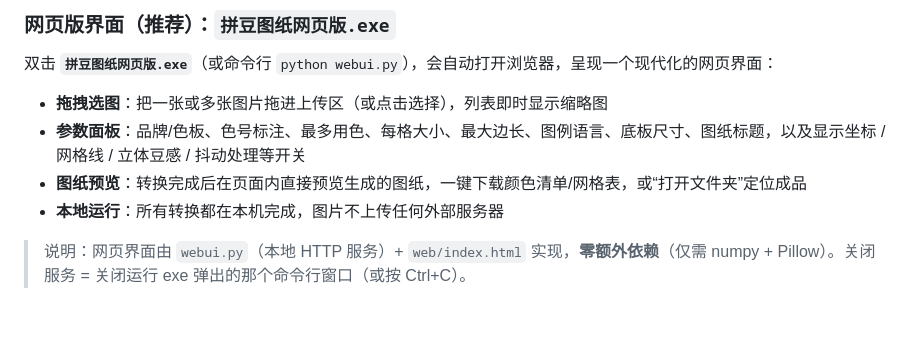
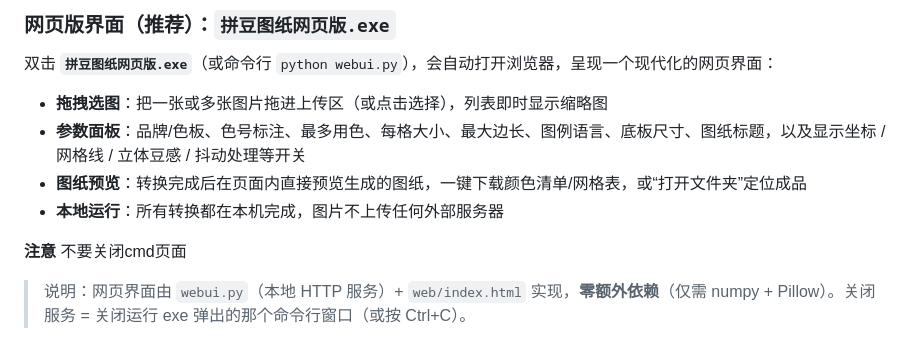
Before and after one commit to Alightinggc/Perler-beads-Generator, a Markdown page: README.md, the part around the change. Drawn GitHub-style; blank space fills up the shorter version.

Commit message:
chore: rdme change

```diff
--- a/README.md
+++ b/README.md
@@ -37,6 +37,8 @@
 - **参数面板**：品牌/色板、色号标注、最多用色、每格大小、最大边长、图例语言、底板尺寸、图纸标题，以及显示坐标 / 网格线 / 立体豆感 / 抖动处理等开关
 - **图纸预览**：转换完成后在页面内直接预览生成的图纸，一键下载颜色清单/网格表，或“打开文件夹”定位成品
 - **本地运行**：所有转换都在本机完成，图片不上传任何外部服务器
+
+**注意** 不要关闭cmd页面
 
 > 说明：网页界面由 `webui.py`（本地 HTTP 服务）+ `web/index.html` 实现，**零额外依赖**（仅需 numpy + Pillow）。关闭服务 = 关闭运行 exe 弹出的那个命令行窗口（或按 Ctrl+C）。
 
```
